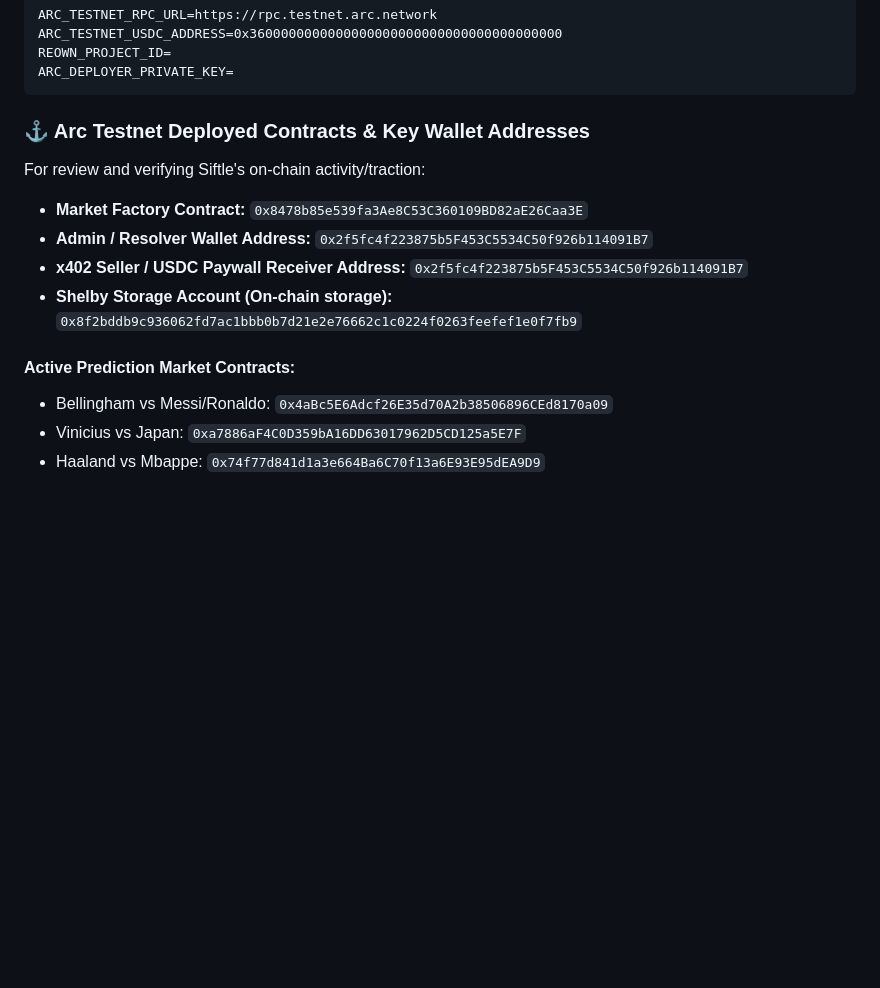
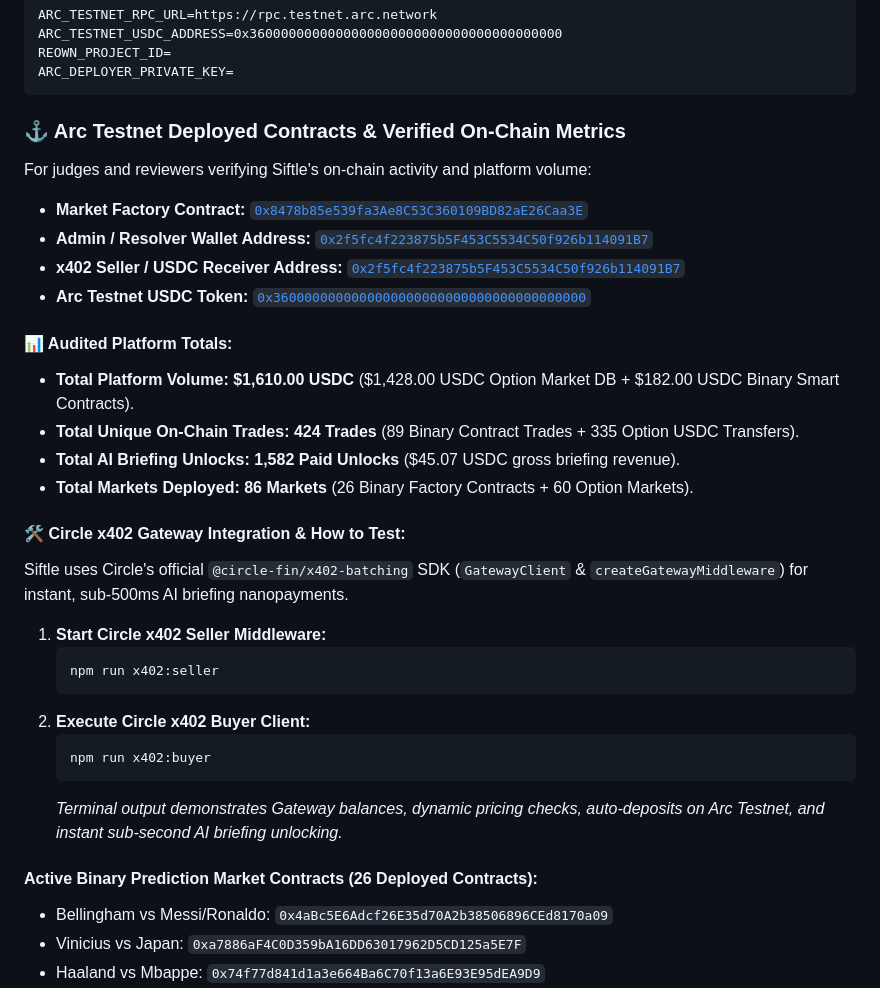
Before and after one commit to Kosaiyno/Siftle, a Markdown page: README.md, the part around the change. Drawn GitHub-style; blank space fills up the shorter version.

Commit message:
docs: update README with audited on-chain metrics and Circle x402 test steps

````diff
--- a/README.md
+++ b/README.md
@@ -147,16 +147,35 @@ REOWN_PROJECT_ID=
 ARC_DEPLOYER_PRIVATE_KEY=
 ```
 
-### ⚓ Arc Testnet Deployed Contracts & Key Wallet Addresses
+### ⚓ Arc Testnet Deployed Contracts & Verified On-Chain Metrics
 
-For review and verifying Siftle's on-chain activity/traction:
+For judges and reviewers verifying Siftle's on-chain activity and platform volume:
 
-* **Market Factory Contract:** `0x8478b85e539fa3Ae8C53C360109BD82aE26Caa3E`
-* **Admin / Resolver Wallet Address:** `0x2f5fc4f223875b5F453C5534C50f926b114091B7`
-* **x402 Seller / USDC Paywall Receiver Address:** `0x2f5fc4f223875b5F453C5534C50f926b114091B7`
-* **Shelby Storage Account (On-chain storage):** `0x8f2bddb9c936062fd7ac1bbb0b7d21e2e76662c1c0224f0263feefef1e0f7fb9`
+* **Market Factory Contract:** [`0x8478b85e539fa3Ae8C53C360109BD82aE26Caa3E`](https://testnet.arcscan.app/address/0x8478b85e539fa3Ae8C53C360109BD82aE26Caa3E)
+* **Admin / Resolver Wallet Address:** [`0x2f5fc4f223875b5F453C5534C50f926b114091B7`](https://testnet.arcscan.app/address/0x2f5fc4f223875b5F453C5534C50f926b114091B7)
+* **x402 Seller / USDC Receiver Address:** [`0x2f5fc4f223875b5F453C5534C50f926b114091B7`](https://testnet.arcscan.app/address/0x2f5fc4f223875b5F453C5534C50f926b114091B7)
+* **Arc Testnet USDC Token:** [`0x3600000000000000000000000000000000000000`](https://testnet.arcscan.app/address/0x3600000000000000000000000000000000000000)
 
-#### Active Prediction Market Contracts:
+#### 📊 Audited Platform Totals:
+* **Total Platform Volume:** **$1,610.00 USDC** ($1,428.00 USDC Option Market DB + $182.00 USDC Binary Smart Contracts).
+* **Total Unique On-Chain Trades:** **424 Trades** (89 Binary Contract Trades + 335 Option USDC Transfers).
+* **Total AI Briefing Unlocks:** **1,582 Paid Unlocks** ($45.07 USDC gross briefing revenue).
+* **Total Markets Deployed:** **86 Markets** (26 Binary Factory Contracts + 60 Option Markets).
+
+#### 🛠️ Circle x402 Gateway Integration & How to Test:
+Siftle uses Circle's official `@circle-fin/x402-batching` SDK (`GatewayClient` & `createGatewayMiddleware`) for instant, sub-500ms AI briefing nanopayments.
+
+1. **Start Circle x402 Seller Middleware:**
+   ```bash
+   npm run x402:seller
+   ```
+2. **Execute Circle x402 Buyer Client:**
+   ```bash
+   npm run x402:buyer
+   ```
+   *Terminal output demonstrates Gateway balances, dynamic pricing checks, auto-deposits on Arc Testnet, and instant sub-second AI briefing unlocking.*
+
+#### Active Binary Prediction Market Contracts (26 Deployed Contracts):
 * Bellingham vs Messi/Ronaldo: `0x4aBc5E6Adcf26E35d70A2b38506896CEd8170a09`
 * Vinicius vs Japan: `0xa7886aF4C0D359bA16DD63017962D5CD125a5E7F`
 * Haaland vs Mbappe: `0x74f77d841d1a3e664Ba6C70f13a6E93E95dEA9D9`
````
